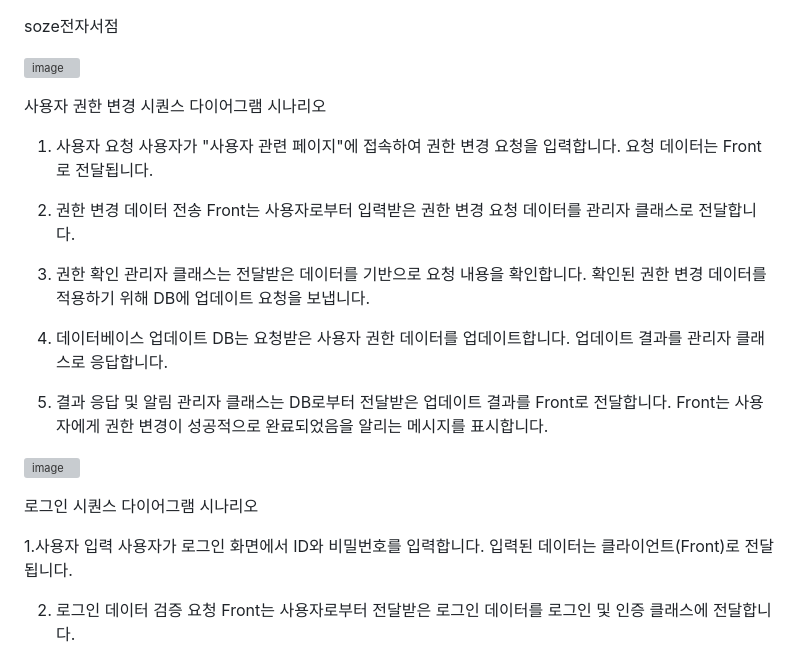
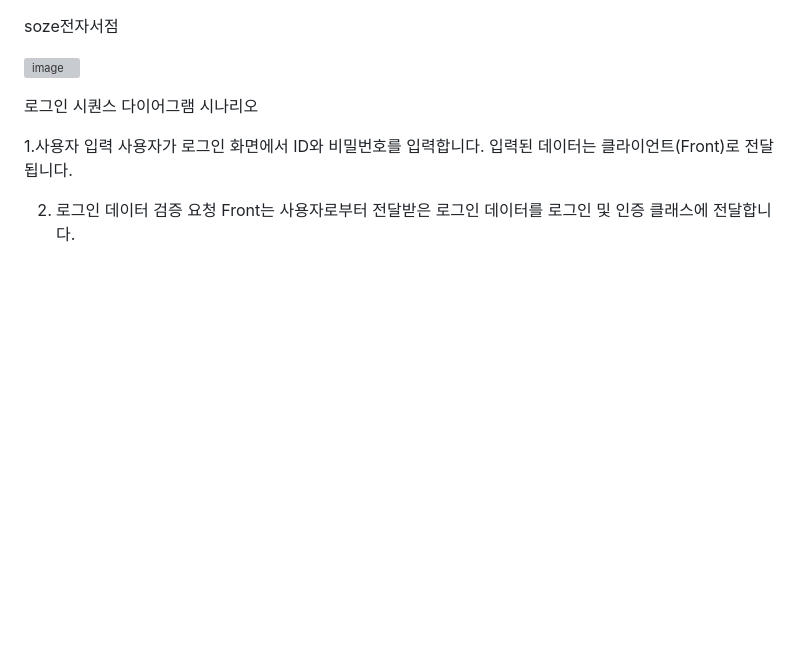
Before and after one commit to MINKONGBEENS/SW-Design-Develop, a Markdown page: README.md, the part around the change. Rendered like a GitHub page; blank space fills up the shorter version; grey boxes are pictures that could not be loaded.

```diff
--- a/README.md
+++ b/README.md
@@ -1,26 +1,4 @@
 soze전자서점
-
-![image](https://github.com/user-attachments/assets/47ae96e6-2ed0-4b5f-b939-82a4ade7f282)
-
-사용자 권한 변경 시퀀스 다이어그램 시나리오
-1. 사용자 요청
-사용자가 "사용자 관련 페이지"에 접속하여 권한 변경 요청을 입력합니다.
-요청 데이터는 Front로 전달됩니다.
-
-2. 권한 변경 데이터 전송
-Front는 사용자로부터 입력받은 권한 변경 요청 데이터를 관리자 클래스로 전달합니다.
-
-3. 권한 확인
-관리자 클래스는 전달받은 데이터를 기반으로 요청 내용을 확인합니다.
-확인된 권한 변경 데이터를 적용하기 위해 DB에 업데이트 요청을 보냅니다.
-
-4. 데이터베이스 업데이트
-DB는 요청받은 사용자 권한 데이터를 업데이트합니다.
-업데이트 결과를 관리자 클래스로 응답합니다.
-
-5. 결과 응답 및 알림
-관리자 클래스는 DB로부터 전달받은 업데이트 결과를 Front로 전달합니다.
-Front는 사용자에게 권한 변경이 성공적으로 완료되었음을 알리는 메시지를 표시합니다.
 
 ![image](https://github.com/user-attachments/assets/25ef06ac-aa4b-44cb-8f27-357f780a6caf)
 
```
